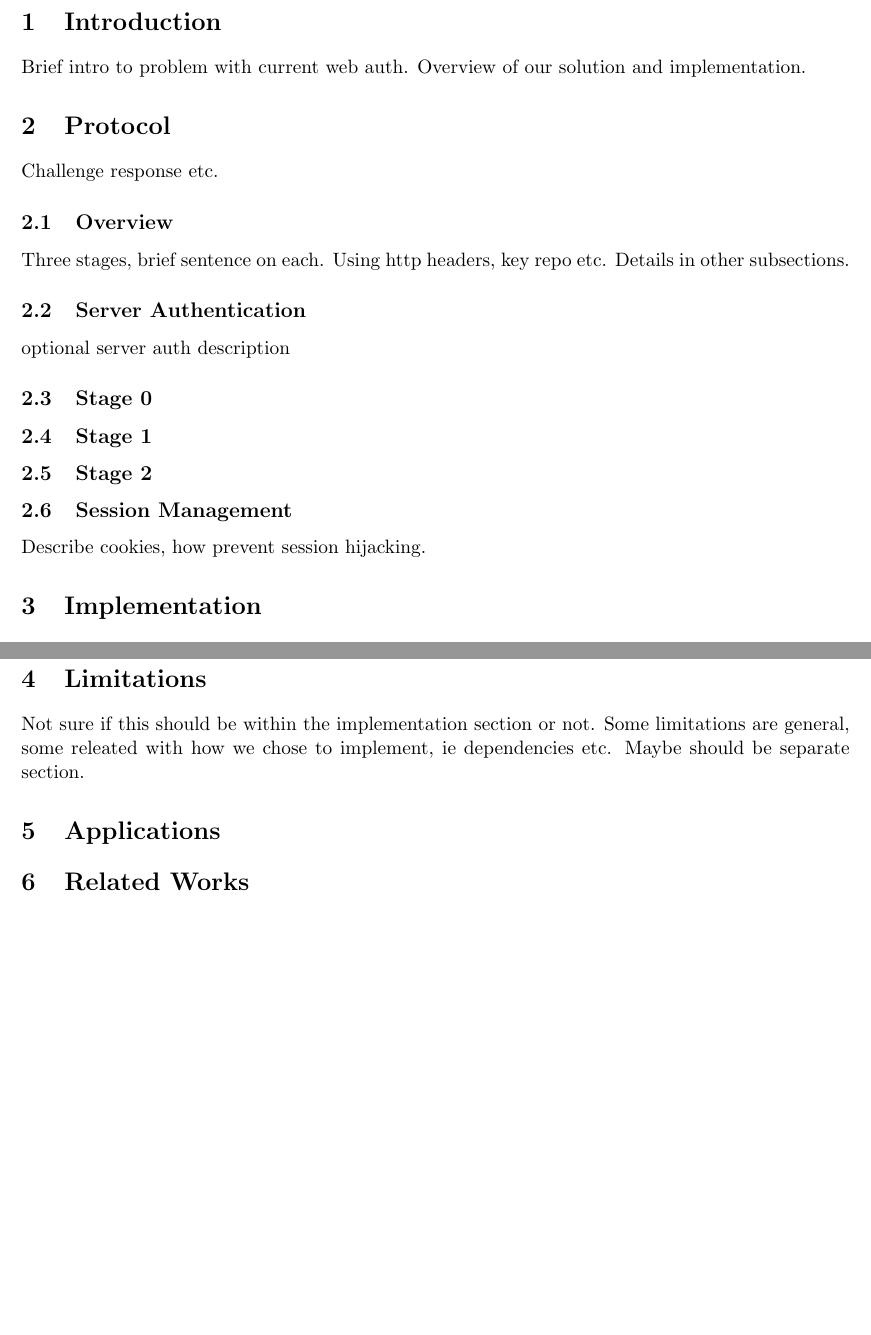
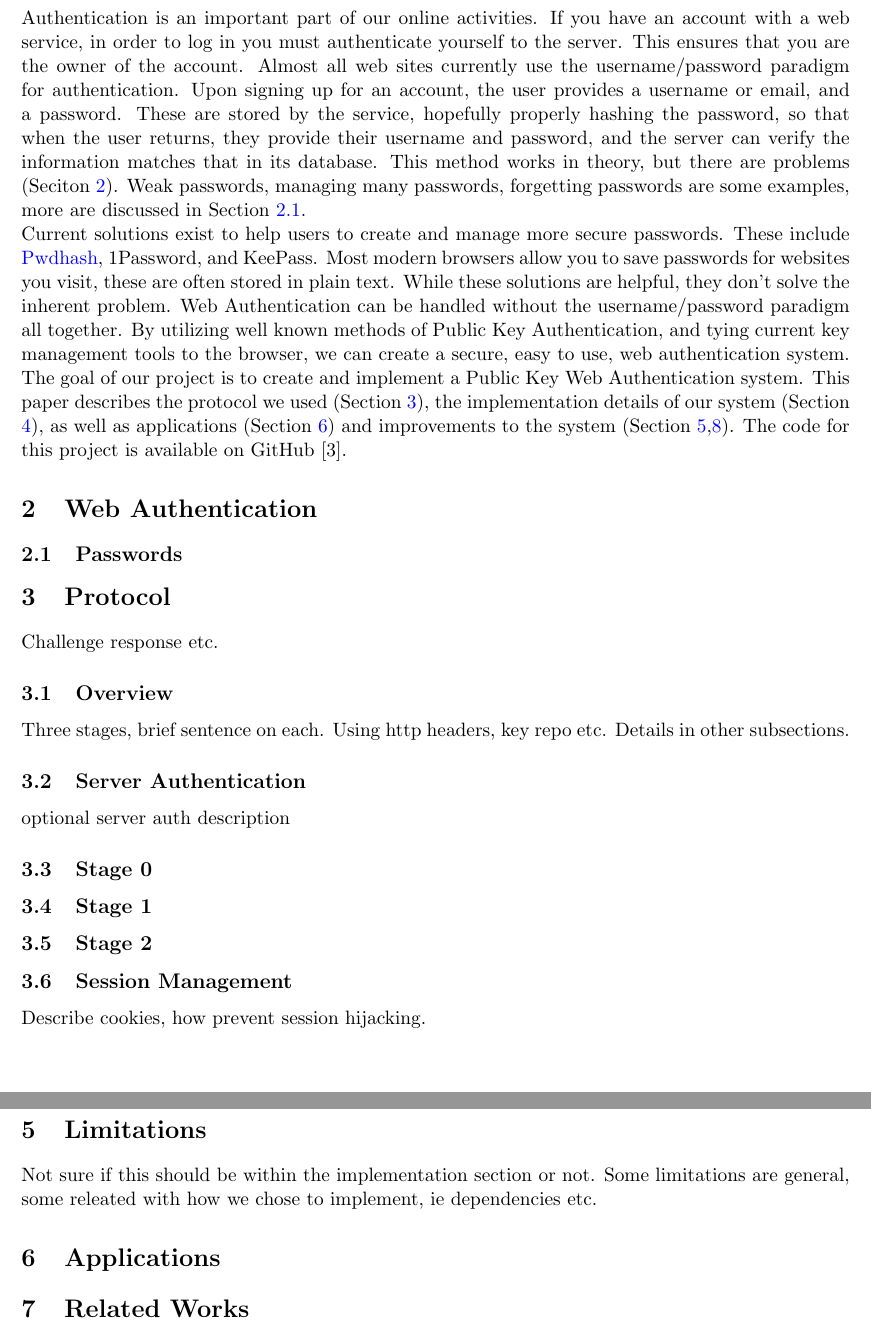
Before and after one commit to thejnich/526Project, a LaTeX paper (docs/final_report.tex): two parts of pages 4 and 5 of 8, joined at a grey line, cut at the place of the change, the shorter picture padded with empty space. Compiled offline with pdfLaTeX.

Commit message:
docs: Introduction

```diff
--- a/docs/final_report.tex
+++ b/docs/final_report.tex
@@ -29,9 +29,14 @@ We will provide a simple authentication protocol, lightweight server side implem
 
 
 \section{Introduction} \label{sec:intro}
-Brief intro to problem with current web auth. Overview of our solution and implementation.
+Authentication is an important part of our online activities. If you have an account with a web service, in order to log in you must authenticate yourself to the server. This ensures that you are the owner of the account. Almost all web sites currently use the username/password paradigm for authentication. Upon signing up for an account, the user provides a username or email, and a password. These are stored by the service, hopefully properly hashing the password, so that when the user returns, they provide their username and password, and the server can verify the information matches that in its database. This method works in theory, but there are problems (Seciton \ref{sec:webauth}). Weak passwords, managing many passwords, forgetting passwords are some examples, more are discussed in Section \ref{subsec:passwords}.\\
+Current solutions exist to help users to create and manage more secure passwords. These include \nameref{subsec:pwdhash}, 1Password, and KeePass. Most modern browsers allow you to save passwords for websites you visit, these are often stored in plain text. While these solutions are helpful, they don't solve the inherent problem. Web Authentication can be handled without the username/password paradigm all together. By utilizing well known methods of Public Key Authentication, and tying current key management tools to the browser, we can create a secure, easy to use, web authentication system.\\
+The goal of our project is to create and implement a Public Key Web Authentication system. This paper describes the protocol we used (Section \ref{sec:protocol}), the implementation details of our system (Section \ref{sec:implementation}), as well as applications (Section \ref{sec:applications}) and improvements to the system (Section \ref{sec:limitations},\ref{sec:futureWork}). The code for this project is available on GitHub \cite{526proj}.
 
 
+\section{Web Authentication} \label{sec:webauth}
+
+\subsection{Passwords} \label{subsec:passwords}
 
 \section{Protocol} \label{sec:protocol}
 Challenge response etc.
@@ -68,9 +73,9 @@ Details of server
 \subsubsection{Python}
 \subsubsection{Ruby}
 
-\section{Limitations}
-Not sure if this should be within the implementation section or not. Some limitations are general, some releated with how we chose to implement, ie dependencies etc. Maybe should be separate section.
+\section{Limitations} \label{sec:limitations}
+Not sure if this should be within the implementation section or not. Some limitations are general, some releated with how we chose to implement, ie dependencies etc.
 
-\section{Applications}
+\section{Applications} \label{sec:applications}
 
 \section{Related Works} \label{sec:relatedWorks}
```
Also changed, not shown: docs/final_report.tex (4 more changed lines).
